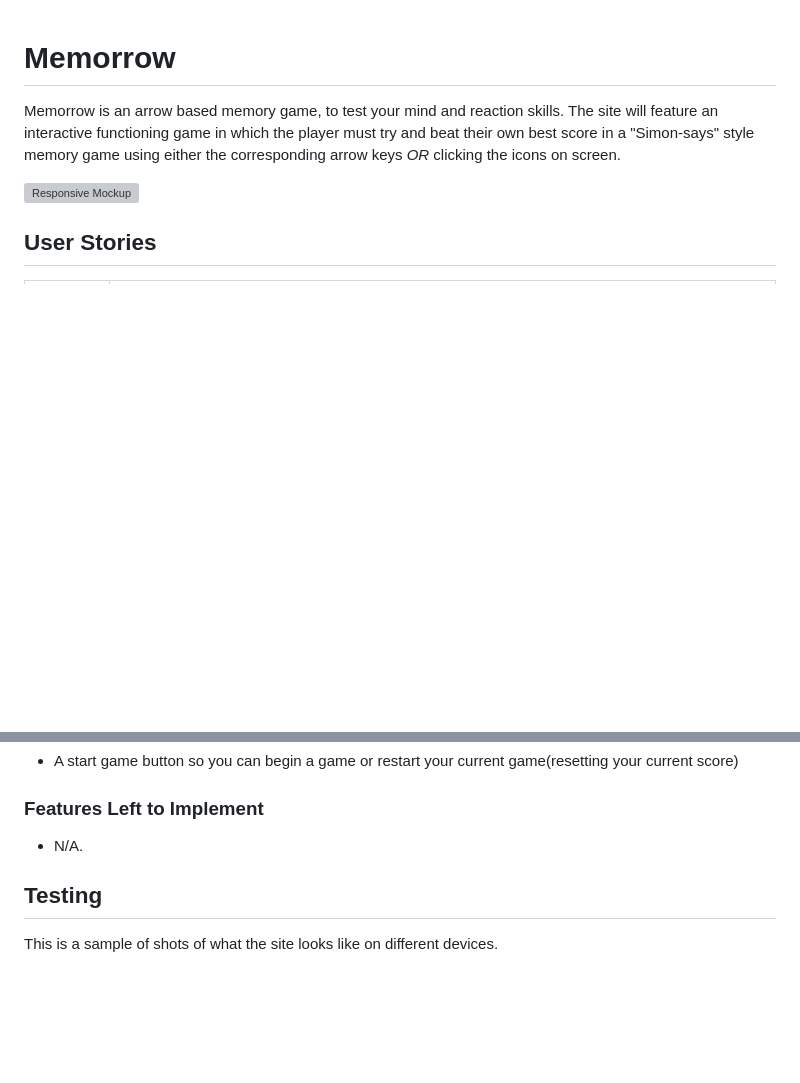
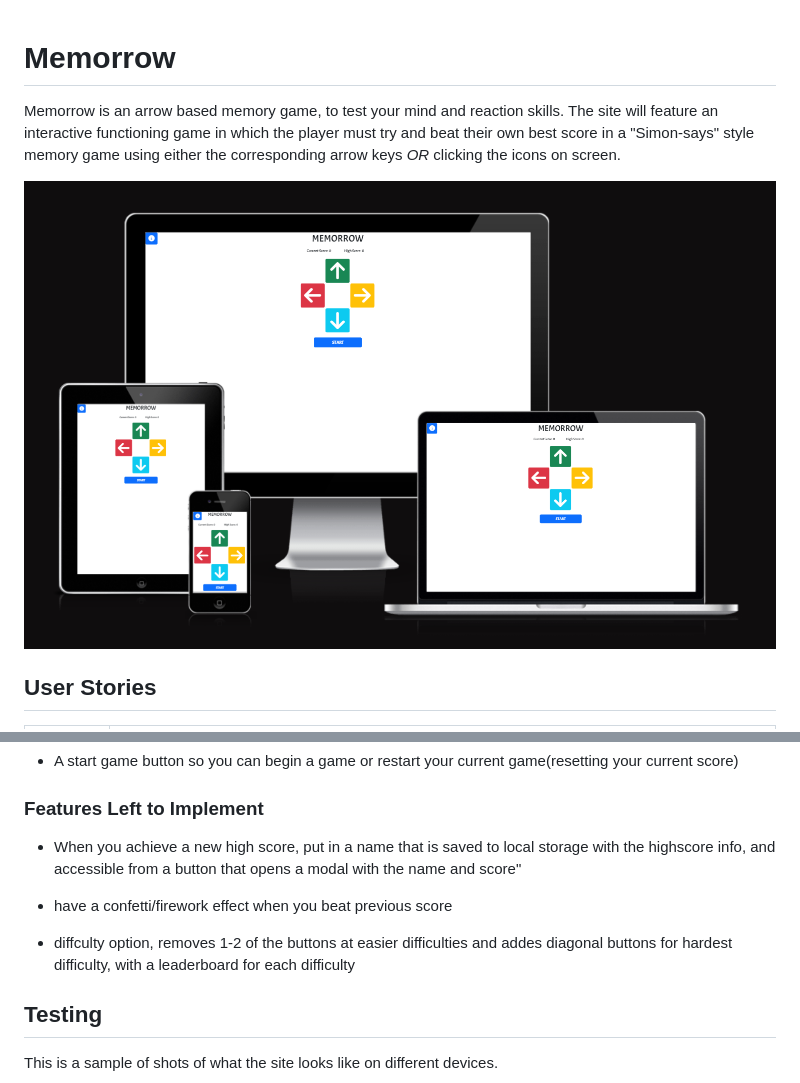
Before and after one commit to SamuelMacKay/Memory-game, a Markdown page: README.md, 2 parts joined by grey strips. Rendered like a GitHub page; pictures changed too: assets/media/Responsive-mockup.png (added); blank space fills up the shorter version; grey boxes are pictures that could not be loaded.

Commit message:
added responsive mockup image to README.md

```diff
--- a/README.md
+++ b/README.md
@@ -2,7 +2,7 @@
 
 Memorrow is an arrow based memory game, to test your mind and reaction skills. The site will feature an interactive functioning game in which the player must try and beat their own best score in a "Simon-says" style memory game using either the corresponding arrow keys *OR* clicking the icons on screen.
 
-![Responsive Mockup](assets/media/final-mockup.png)
+![Responsive Mockup](assets/media/Responsive-mockup.png)
 
 ## User Stories
 |Story No.|Story|
@@ -68,7 +47,11 @@ User Story Number - <br>
 
 ### Features Left to Implement
 
-- N/A.
+- When you achieve a new high score, put in a name that is saved to local storage with the highscore info, and accessible from a button that opens a modal with the name and score"
+
+- have a confetti/firework effect when you beat previous score
+
+- diffculty option, removes 1-2 of the buttons at easier difficulties and addes diagonal buttons for hardest difficulty, with a leaderboard for each difficulty
 
 ## Testing
 
```
Also changed, not shown: other parts of README.md (+0 -21 lines).
